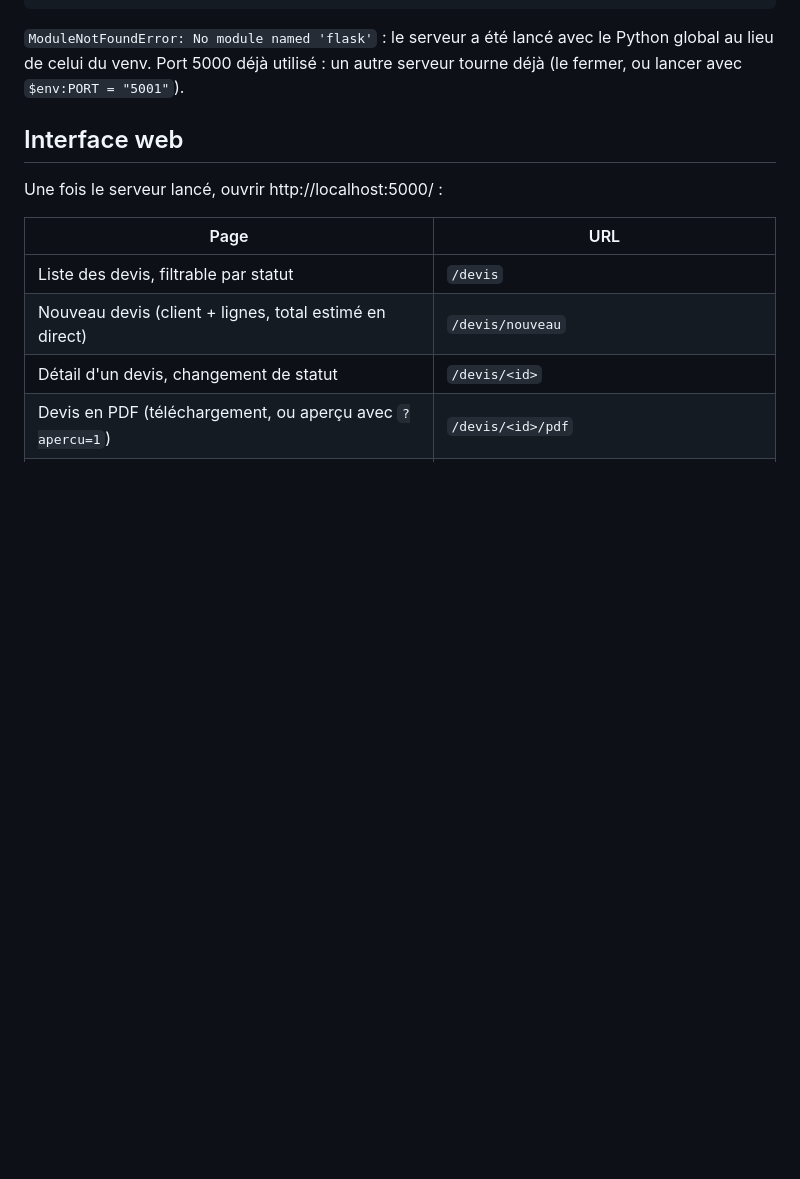
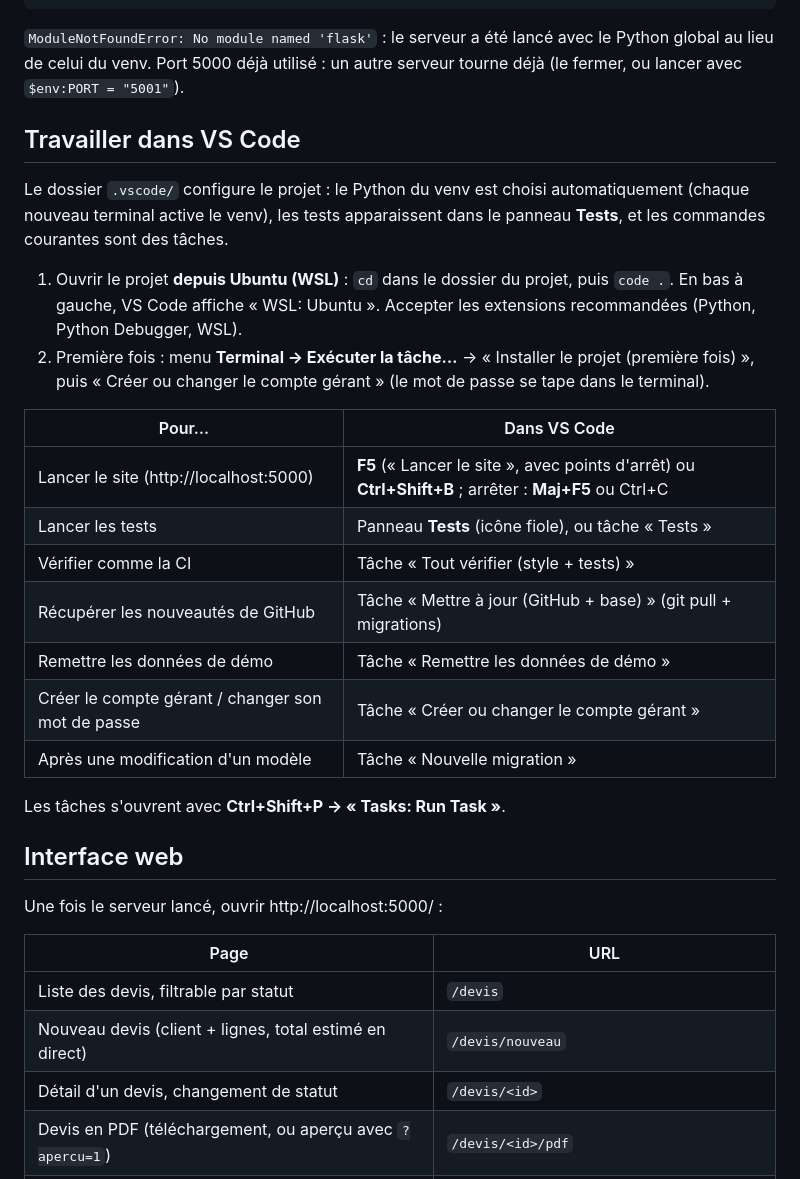
Before and after one commit to kaiserr999/devis-duval, a Markdown page: README.md, the part around the change. GitHub-like rendering; blank space fills up the shorter version.

Commit message:
chore(vscode): tâches, lancement F5 et tests intégrés
- settings.json : Python du venv, terminal qui active le venv, tests
  pytest dans le panneau Tests, règle à 79 caractères.
- tasks.json : installer, mettre à jour (git pull + migrations), lancer
  le site, tests, style, données de démo, compte gérant, migration.
- launch.json : F5 lance le site avec le débogueur, et débogage des tests.
- extensions.json : WSL, Python, Python Debugger.
- README : section « Travailler dans VS Code ».

Co-Authored-By: Claude Opus 5.5 <noreply@anthropic.com>
Claude-Session: https://claude.ai/code/session_019HNuFsRJUDfa9BJF34LSet

```diff
--- a/README.md
+++ b/README.md
@@ -224,6 +224,33 @@ Copy-Item .env.example .env   # puis remplir SECRET_KEY
 `ModuleNotFoundError: No module named 'flask'` : le serveur a été lancé avec
 le Python global au lieu de celui du venv. Port 5000 déjà utilisé : un autre
 serveur tourne déjà (le fermer, ou lancer avec `$env:PORT = "5001"`).
+
+## Travailler dans VS Code
+
+Le dossier `.vscode/` configure le projet : le Python du venv est choisi
+automatiquement (chaque nouveau terminal active le venv), les tests
+apparaissent dans le panneau **Tests**, et les commandes courantes sont des
+tâches.
+
+1. Ouvrir le projet **depuis Ubuntu (WSL)** : `cd` dans le dossier du projet,
+   puis `code .`. En bas à gauche, VS Code affiche « WSL: Ubuntu ». Accepter
+   les extensions recommandées (Python, Python Debugger, WSL).
+2. Première fois : menu **Terminal → Exécuter la tâche…** →
+   « Installer le projet (première fois) », puis
+   « Créer ou changer le compte gérant » (le mot de passe se tape dans le
+   terminal).
+
+| Pour… | Dans VS Code |
+|---|---|
+| Lancer le site (http://localhost:5000) | **F5** (« Lancer le site », avec points d'arrêt) ou **Ctrl+Shift+B** ; arrêter : **Maj+F5** ou Ctrl+C |
+| Lancer les tests | Panneau **Tests** (icône fiole), ou tâche « Tests » |
+| Vérifier comme la CI | Tâche « Tout vérifier (style + tests) » |
+| Récupérer les nouveautés de GitHub | Tâche « Mettre à jour (GitHub + base) » (git pull + migrations) |
+| Remettre les données de démo | Tâche « Remettre les données de démo » |
+| Créer le compte gérant / changer son mot de passe | Tâche « Créer ou changer le compte gérant » |
+| Après une modification d'un modèle | Tâche « Nouvelle migration » |
+
+Les tâches s'ouvrent avec **Ctrl+Shift+P → « Tasks: Run Task »**.
 
 ## Interface web
 
```
